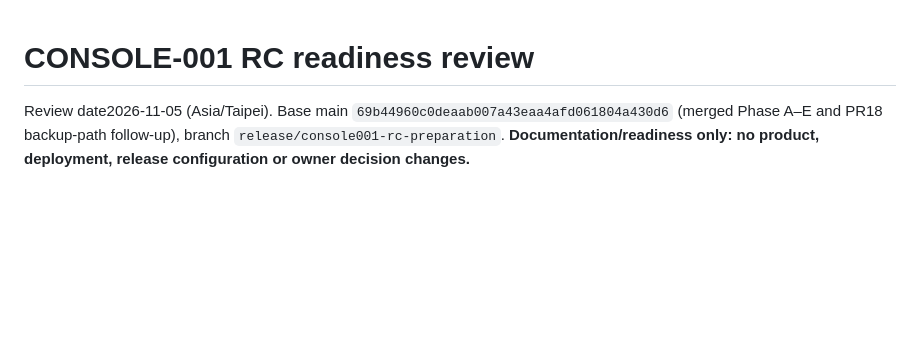
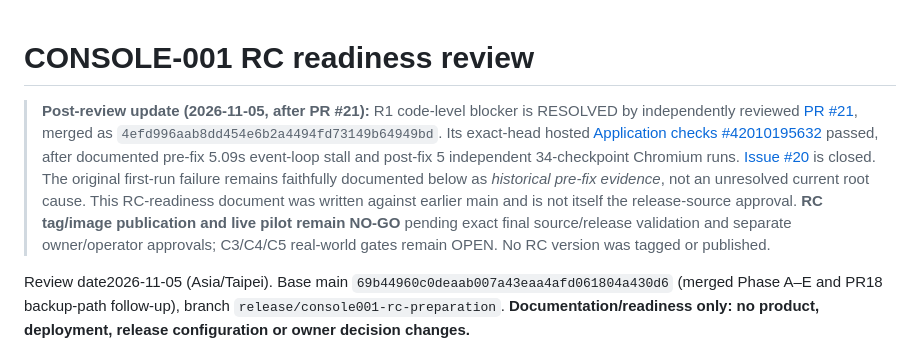
Before and after one commit to miragesu/sut-reservation-management, a Markdown page: docs/console001/rc-readiness.md, the part around the change. Rendered like a GitHub page; blank space fills up the shorter version.

Commit message:
docs: record reviewed R1 fix while retaining RC NO-GO

```diff
--- a/docs/console001/rc-readiness.md
+++ b/docs/console001/rc-readiness.md
@@ -1,4 +1,6 @@
 # CONSOLE-001 RC readiness review
+
+> **Post-review update (2026-11-05, after PR #21):** R1 code-level blocker is RESOLVED by independently reviewed [PR #21](https://github.com/miragesu/sut-reservation-management/pull/21), merged as `4efd996aab8dd454e6b2a4494fd73149b64949bd`. Its exact-head hosted [Application checks #42010195632](https://github.com/miragesu/sut-reservation-management/actions/runs/42010195632) passed, after documented pre-fix 5.09s event-loop stall and post-fix 5 independent 34-checkpoint Chromium runs. [Issue #20](https://github.com/miragesu/sut-reservation-management/issues/20) is closed. The original first-run failure remains faithfully documented below as *historical pre-fix evidence*, not an unresolved current root cause. This RC-readiness document was written against earlier main and is not itself the release-source approval. **RC tag/image publication and live pilot remain NO-GO** pending exact final source/release validation and separate owner/operator approvals; C3/C4/C5 real-world gates remain OPEN. No RC version was tagged or published.
 
 Review date2026-11-05 (Asia/Taipei). Base main
 `69b44960c0deaab007a43eaa4afd061804a430d6` (merged Phase A–E and PR18 backup-path
```
